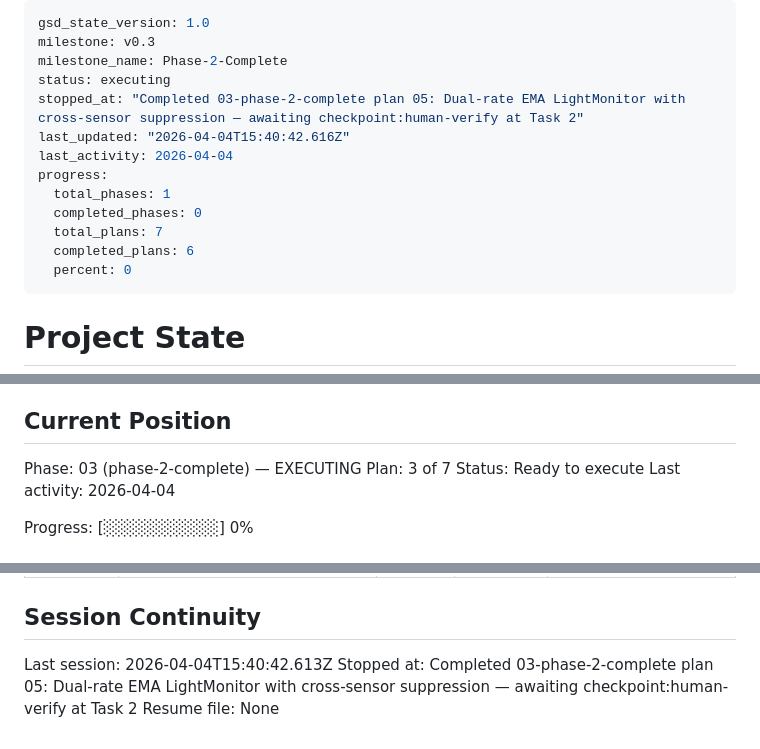
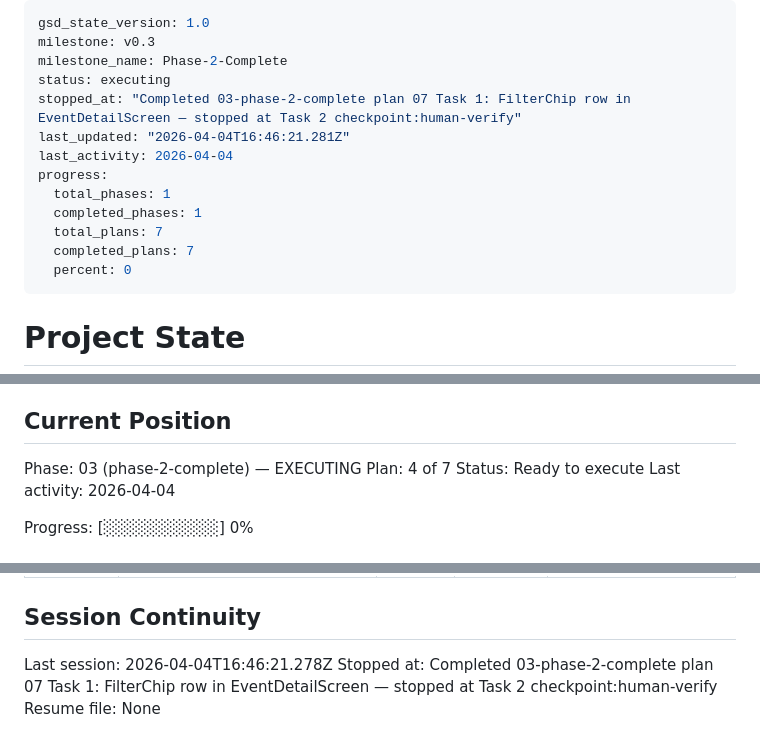
Before and after one commit to robbyFux/Haven-2.0, a Markdown page: .planning/STATE.md, 3 parts joined by grey strips. Rendered like a GitHub page.

Commit message:
docs(03-07): complete FilterChip trigger filter plan — stopped at checkpoint:human-verify
Co-Authored-By: Claude Sonnet 4.6 <noreply@anthropic.com>

```diff
--- a/.planning/STATE.md
+++ b/.planning/STATE.md
@@ -3,14 +3,14 @@ gsd_state_version: 1.0
 milestone: v0.3
 milestone_name: Phase-2-Complete
 status: executing
-stopped_at: "Completed 03-phase-2-complete plan 05: Dual-rate EMA LightMonitor with cross-sensor suppression — awaiting checkpoint:human-verify at Task 2"
-last_updated: "2026-04-04T15:40:42.616Z"
+stopped_at: "Completed 03-phase-2-complete plan 07 Task 1: FilterChip row in EventDetailScreen — stopped at Task 2 checkpoint:human-verify"
+last_updated: "2026-04-04T16:46:21.281Z"
 last_activity: 2026-04-04
 progress:
   total_phases: 1
-  completed_phases: 0
+  completed_phases: 1
   total_plans: 7
-  completed_plans: 6
+  completed_plans: 7
   percent: 0
 ---
 
@@ -26,7 +26,7 @@ See: .planning/PROJECT.md (updated 2026-03-31)
 ## Current Position
 
 Phase: 03 (phase-2-complete) — EXECUTING
-Plan: 3 of 7
+Plan: 4 of 7
 Status: Ready to execute
 Last activity: 2026-04-04
 
@@ -95,6 +97,6 @@ None yet.
 
 ## Session Continuity
 
-Last session: 2026-04-04T15:40:42.613Z
-Stopped at: Completed 03-phase-2-complete plan 05: Dual-rate EMA LightMonitor with cross-sensor suppression — awaiting checkpoint:human-verify at Task 2
+Last session: 2026-04-04T16:46:21.278Z
+Stopped at: Completed 03-phase-2-complete plan 07 Task 1: FilterChip row in EventDetailScreen — stopped at Task 2 checkpoint:human-verify
 Resume file: None
```
Also changed, not shown: other parts of .planning/STATE.md (+2 -0 lines), .planning/ROADMAP.md (+3 -3 lines), 1 other file.
